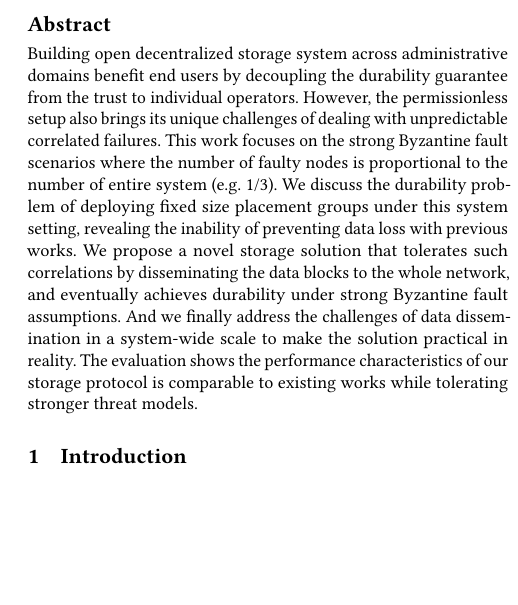
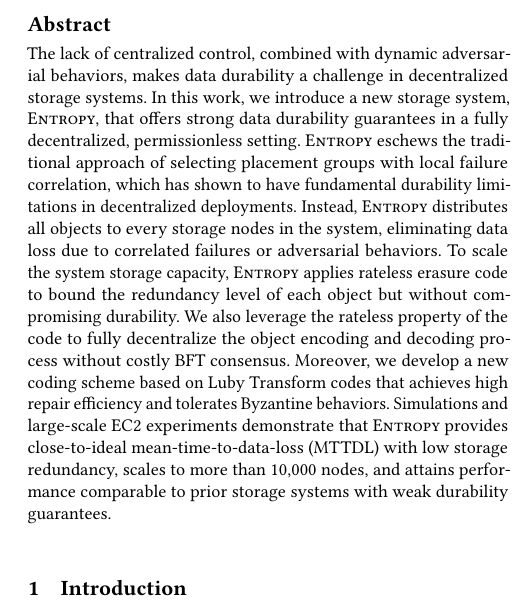
Before and after one commit to sgdxbc/dddht-paper, a LaTeX document (paper.tex, which reads sections/abstract.tex): part of one column of page 1 of 5, cut so that both start at the same text, the shorter picture padded with empty space. Compiled offline with pdfLaTeX; a LaTeX package or settings file that is missing is left out.

Commit message:
new abstract

```diff
--- a/sections/abstract.tex
+++ b/sections/abstract.tex
@@ -1,3 +1,12 @@
 \begin{abstract}
-Building open decentralized storage system across administrative domains benefit end users by decoupling the durability guarantee from the trust to individual operators. However, the permissionless setup also brings its unique challenges of dealing with unpredictable correlated failures. This work focuses on the strong Byzantine fault scenarios where the number of faulty nodes is proportional to the number of entire system (e.g. 1/3). We discuss the durability problem of deploying fixed size placement groups under this system setting, revealing the inability of preventing data loss with previous works. We propose a novel storage solution that tolerates such correlations by disseminating the data blocks to the whole network, and eventually achieves durability under strong Byzantine fault assumptions. And we finally address the challenges of data dissemination in a system-wide scale to make the solution practical in reality. The evaluation shows the performance characteristics of our storage protocol is comparable to existing works while tolerating stronger threat models.
+
+The lack of centralized control, combined with dynamic adversarial behaviors, makes data durability a challenge in decentralized storage systems.
+In this work, we introduce a new storage system, \sys, that offers strong data durability guarantees in a fully decentralized, permissionless setting.
+\sys eschews the traditional approach of selecting placement groups with local failure correlation, which has shown to have fundamental durability limitations in decentralized deployments.
+Instead, \sys distributes all objects to every storage nodes in the system, eliminating data loss due to correlated failures or adversarial behaviors.
+To scale the system storage capacity, \sys applies rateless erasure code to bound the redundancy level of each object but without compromising durability.
+We also leverage the rateless property of the code to fully decentralize the object encoding and decoding process without costly BFT consensus.
+Moreover, we develop a new coding scheme based on Luby Transform codes that achieves high repair efficiency and tolerates Byzantine behaviors.
+Simulations and large-scale EC2 experiments demonstrate that \sys provides close-to-ideal mean-time-to-data-loss (MTTDL) with low storage redundancy, scales to more than 10,000 nodes, and attains performance comparable to prior storage systems with weak durability guarantees.
+
 \end{abstract}
```
